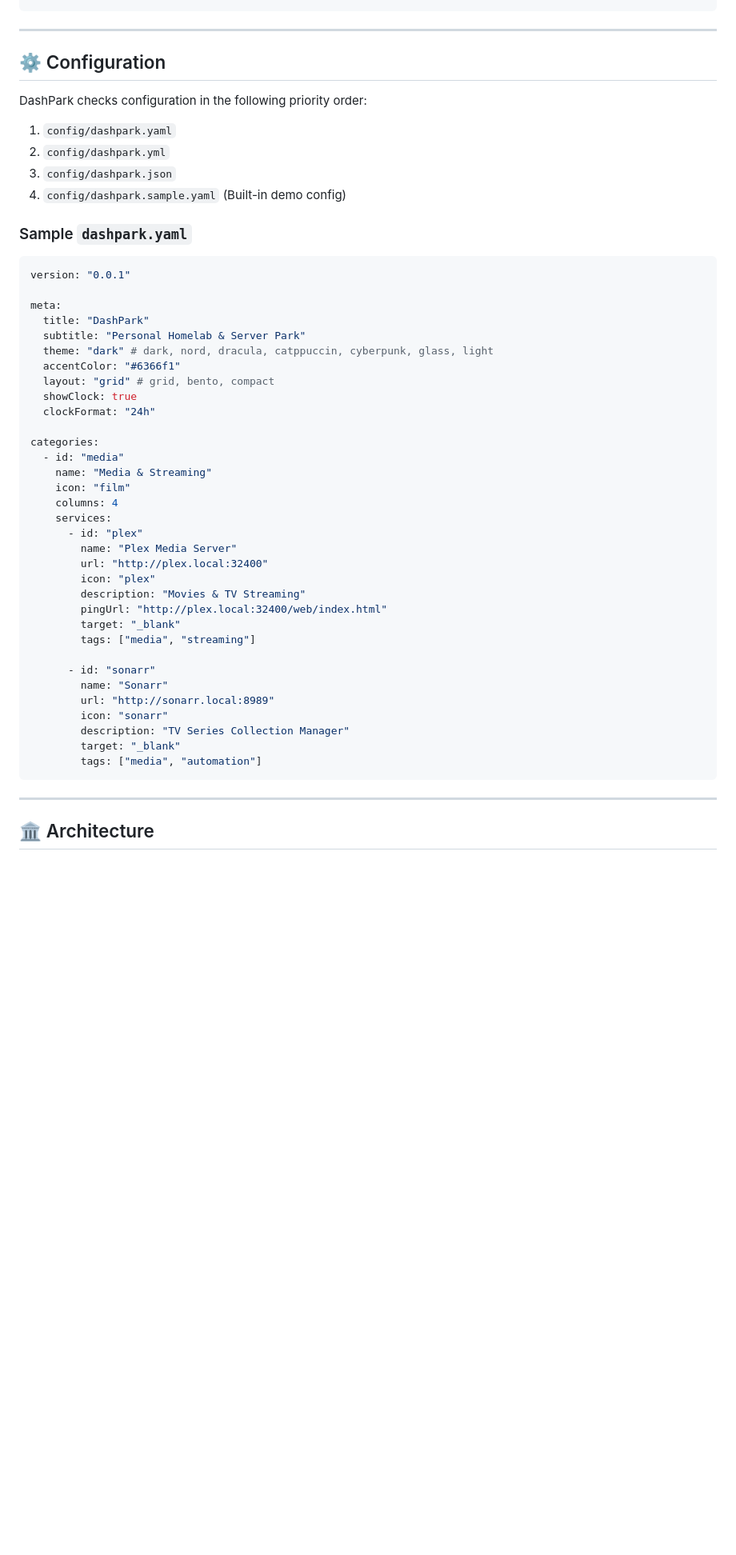
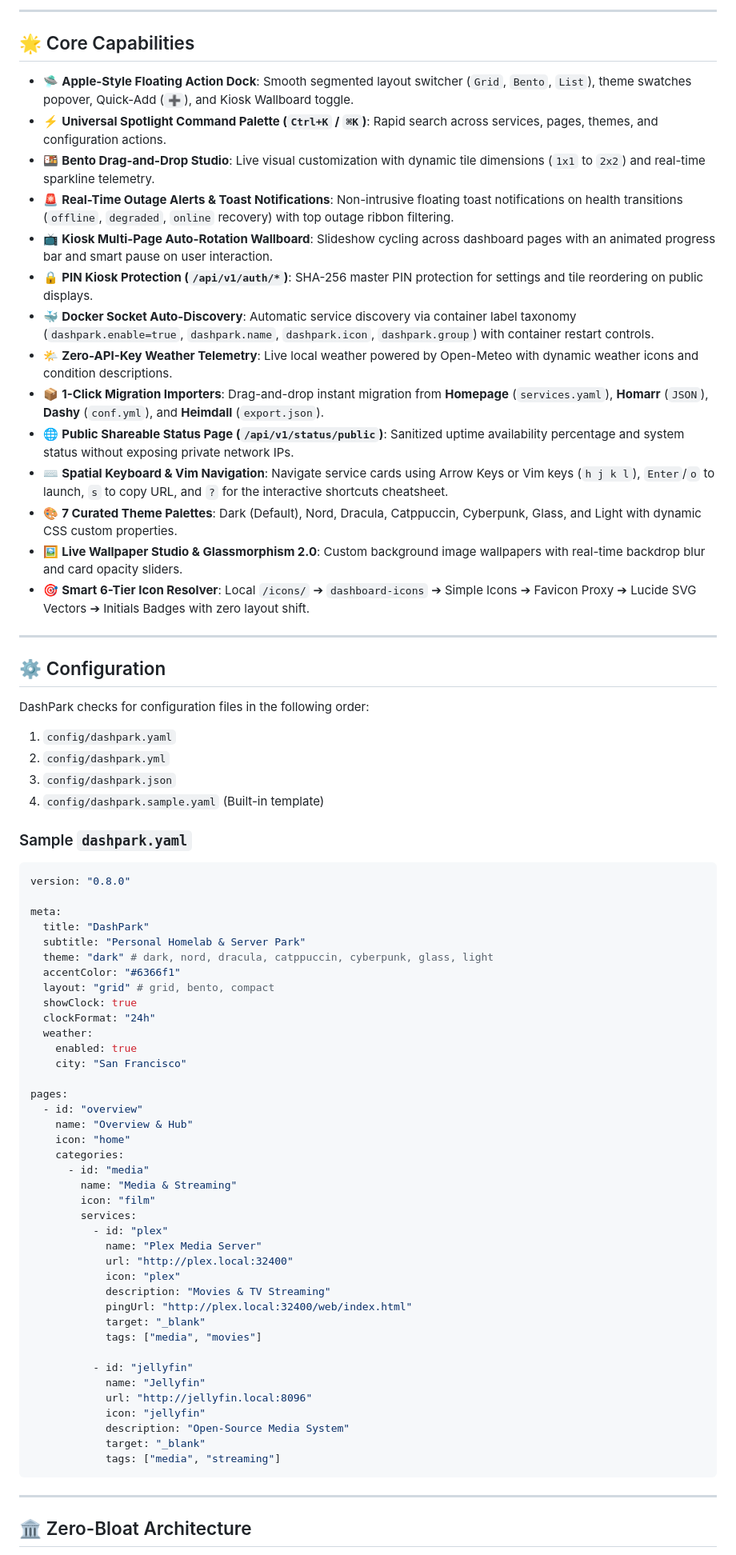
Before and after one commit to jack11122233311/DashPark, a Markdown page: README.md, the part around the change printed below. Shown: that part at 80% size. GitHub-like rendering; blank space fills up the shorter version.

````diff
--- a/README.md
+++ b/README.md
@@ -103,18 +109,36 @@ docker run -d \
+---
+
+## 🌟 Core Capabilities
+
+- 🛸 **Apple-Style Floating Action Dock**: Smooth segmented layout switcher (`Grid`, `Bento`, `List`), theme swatches popover, Quick-Add (`➕`), and Kiosk Wallboard toggle.
+- ⚡ **Universal Spotlight Command Palette (`Ctrl+K` / `⌘K`)**: Rapid search across services, pages, themes, and configuration actions.
+- 🍱 **Bento Drag-and-Drop Studio**: Live visual customization with dynamic tile dimensions (`1x1` to `2x2`) and real-time sparkline telemetry.
+- 🚨 **Real-Time Outage Alerts & Toast Notifications**: Non-intrusive floating toast notifications on health transitions (`offline`, `degraded`, `online` recovery) with top outage ribbon filtering.
+- 📺 **Kiosk Multi-Page Auto-Rotation Wallboard**: Slideshow cycling across dashboard pages with an animated progress bar and smart pause on user interaction.
+- 🔒 **PIN Kiosk Protection (`/api/v1/auth/*`)**: SHA-256 master PIN protection for settings and tile reordering on public displays.
+- 🐳 **Docker Socket Auto-Discovery**: Automatic service discovery via container label taxonomy (`dashpark.enable=true`, `dashpark.name`, `dashpark.icon`, `dashpark.group`) with container restart controls.
+- 🌤️ **Zero-API-Key Weather Telemetry**: Live local weather powered by Open-Meteo with dynamic weather icons and condition descriptions.
+- 📦 **1-Click Migration Importers**: Drag-and-drop instant migration from **Homepage** (`services.yaml`), **Homarr** (`JSON`), **Dashy** (`conf.yml`), and **Heimdall** (`export.json`).
+- 🌐 **Public Shareable Status Page (`/api/v1/status/public`)**: Sanitized uptime availability percentage and system status without exposing private network IPs.
+- ⌨️ **Spatial Keyboard & Vim Navigation**: Navigate service cards using Arrow Keys or Vim keys (`h j k l`), `Enter`/`o` to launch, `s` to copy URL, and `?` for the interactive shortcuts cheatsheet.
+- 🎨 **7 Curated Theme Palettes**: Dark (Default), Nord, Dracula, Catppuccin, Cyberpunk, Glass, and Light with dynamic CSS custom properties.
+- 🖼️ **Live Wallpaper Studio & Glassmorphism 2.0**: Custom background image wallpapers with real-time backdrop blur and card opacity sliders.
+- 🎯 **Smart 6-Tier Icon Resolver**: Local `/icons/` ➔ `dashboard-icons` ➔ Simple Icons ➔ Favicon Proxy ➔ Lucide SVG Vectors ➔ Initials Badges with zero layout shift.
 
 ---
 
 ## ⚙️ Configuration
 
-DashPark checks configuration in the following priority order:
+DashPark checks for configuration files in the following order:
 1. `config/dashpark.yaml`
 2. `config/dashpark.yml`
 3. `config/dashpark.json`
-4. `config/dashpark.sample.yaml` (Built-in demo config)
+4. `config/dashpark.sample.yaml` (Built-in template)
 
 ### Sample `dashpark.yaml`
 
 ```yaml
-version: "0.0.1"
+version: "0.8.0"
 
 meta:
   title: "DashPark"
@@ -124,32 +148,38 @@ meta:
   layout: "grid" # grid, bento, compact
   showClock: true
   clockFormat: "24h"
+  weather:
+    enabled: true
+    city: "San Francisco"
 
-categories:
-  - id: "media"
-    name: "Media & Streaming"
-    icon: "film"
-    columns: 4
-    services:
-      - id: "plex"
-        name: "Plex Media Server"
-        url: "http://plex.local:32400"
-        icon: "plex"
-        description: "Movies & TV Streaming"
-        pingUrl: "http://plex.local:32400/web/index.html"
-        target: "_blank"
-        tags: ["media", "streaming"]
+pages:
+  - id: "overview"
+    name: "Overview & Hub"
+    icon: "home"
+    categories:
+      - id: "media"
+        name: "Media & Streaming"
+        icon: "film"
+        services:
+          - id: "plex"
+            name: "Plex Media Server"
+            url: "http://plex.local:32400"
+            icon: "plex"
+            description: "Movies & TV Streaming"
+            pingUrl: "http://plex.local:32400/web/index.html"
+            target: "_blank"
+            tags: ["media", "movies"]
 
-      - id: "sonarr"
-        name: "Sonarr"
-        url: "http://sonarr.local:8989"
-        icon: "sonarr"
-        description: "TV Series Collection Manager"
-        target: "_blank"
-        tags: ["media", "automation"]
+          - id: "jellyfin"
+            name: "Jellyfin"
+            url: "http://jellyfin.local:8096"
+            icon: "jellyfin"
+            description: "Open-Source Media System"
+            target: "_blank"
+            tags: ["media", "streaming"]
 ```
 
 ---
 
-## 🏛️ Architecture
+## 🏛️ Zero-Bloat Architecture
 
````
Also changed, not shown: other parts of README.md (+76 -70 lines), docs/screenshots/dashpark-bento.png (added), docs/screenshots/dashpark-compact.png (added), docs/screenshots/dashpark-overview.png (added), docs/screenshots/dashpark-settings.png (added).
